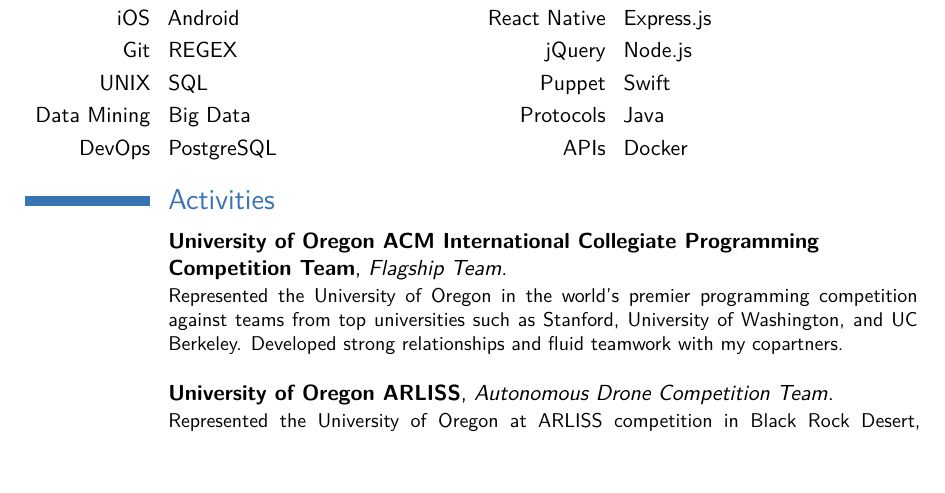
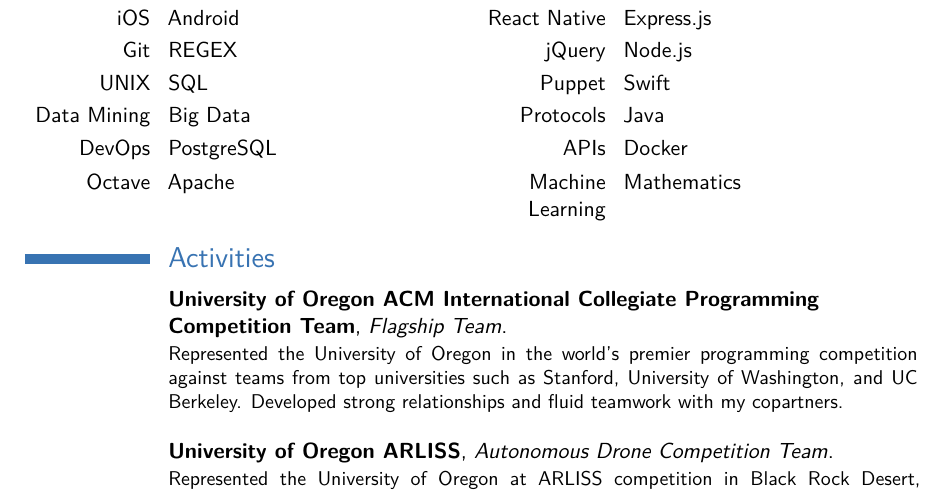
Before and after one commit to alonzno/My-Resume, a LaTeX CV (examples/template-es-copy.tex): part of page 2 of 3, cut so that both start at the same text, the shorter picture padded with empty space. Compiled offline with XeLaTeX.

Commit message:
Add an additional item to skills

```diff
--- a/examples/template-es-copy.tex
+++ b/examples/template-es-copy.tex
@@ -143,6 +143,7 @@
 \cvdoubleitem{UNIX}{SQL}{Puppet}{Swift}
 \cvdoubleitem{Data Mining}{Big Data}{Protocols}{Java}
 \cvdoubleitem{DevOps}{PostgreSQL}{APIs}{Docker}
+\cvdoubleitem{Octave}{Apache}{Machine Learning}{Mathematics}
 
 \section{Activities}
 
```
Also changed, not shown: 2 other files.
